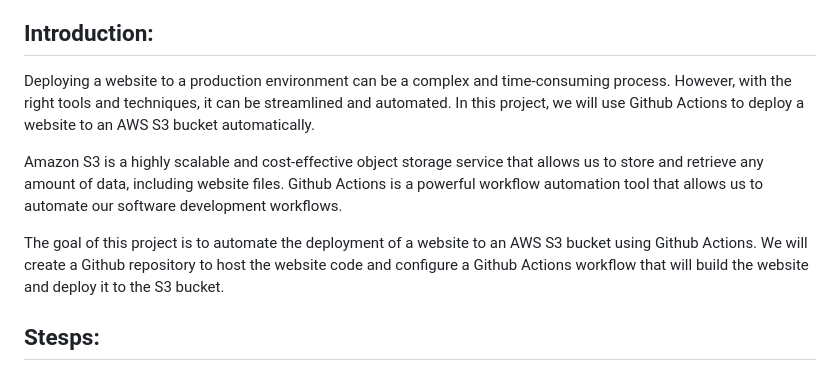
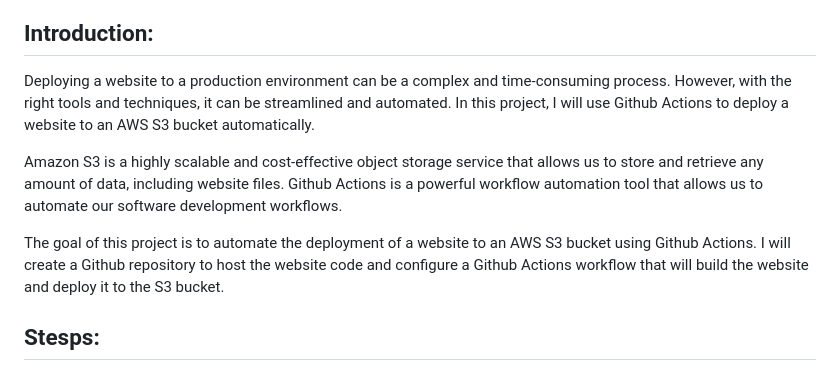
Before and after one commit to ahmad24mliwala/my-web, a Markdown page: README.md, the part around the change. GitHub-like rendering.

```diff
--- a/README.md
+++ b/README.md
@@ -6,11 +6,11 @@ As part of a my-web project, I design and implemented a Github action workflow s
 
 ## Introduction:
 
-Deploying a website to a production environment can be a complex and time-consuming process. However, with the right tools and techniques, it can be streamlined and automated. In this project, we will use Github Actions to deploy a website to an AWS S3 bucket automatically.
+Deploying a website to a production environment can be a complex and time-consuming process. However, with the right tools and techniques, it can be streamlined and automated. In this project, I will use Github Actions to deploy a website to an AWS S3 bucket automatically.
 
 Amazon S3 is a highly scalable and cost-effective object storage service that allows us to store and retrieve any amount of data, including website files. Github Actions is a powerful workflow automation tool that allows us to automate our software development workflows.
 
-The goal of this project is to automate the deployment of a website to an AWS S3 bucket using Github Actions. We will create a Github repository to host the website code and configure a Github Actions workflow that will build the website and deploy it to the S3 bucket.
+The goal of this project is to automate the deployment of a website to an AWS S3 bucket using Github Actions. I will create a Github repository to host the website code and configure a Github Actions workflow that will build the website and deploy it to the S3 bucket.
 
 ## Stesps:
 
```
